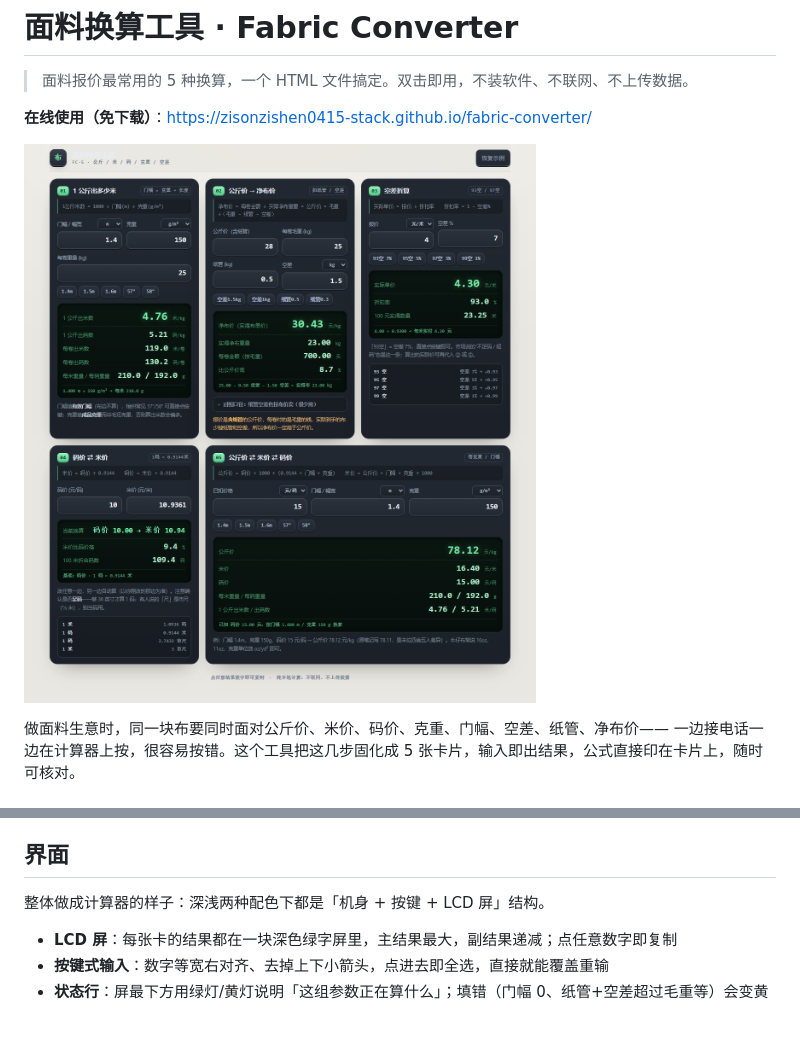
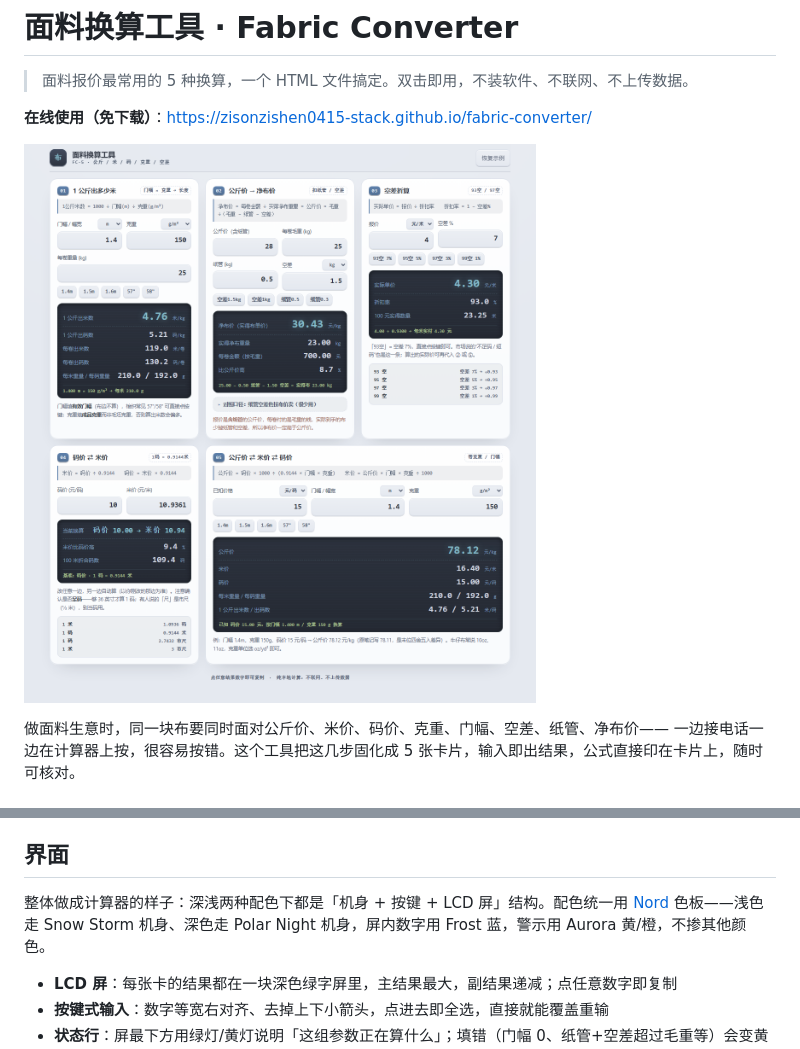
Before and after one commit to zisonzishen0415-stack/fabric-converter, a Markdown page: README.md, 2 parts joined by grey strips. Drawn GitHub-style; pictures changed too: docs/screenshot.png; blank space fills up the shorter version.

Commit message:
style(nord): 全站改用 Nord 配色（Snow Storm / Polar Night + Frost / Aurora）

```diff
--- a/README.md
+++ b/README.md
@@ -32,7 +32,7 @@
 
 ## 界面
 
-整体做成计算器的样子：深浅两种配色下都是「机身 + 按键 + LCD 屏」结构。
+整体做成计算器的样子：深浅两种配色下都是「机身 + 按键 + LCD 屏」结构。配色统一用 [Nord](https://www.nordtheme.com/) 色板——浅色走 Snow Storm 机身、深色走 Polar Night 机身，屏内数字用 Frost 蓝，警示用 Aurora 黄/橙，不掺其他颜色。
 
 - **LCD 屏**：每张卡的结果都在一块深色绿字屏里，主结果最大，副结果递减；点任意数字即复制
 - **按键式输入**：数字等宽右对齐、去掉上下小箭头，点进去即全选，直接就能覆盖重输
```
Also changed, not shown: 1 other file.
